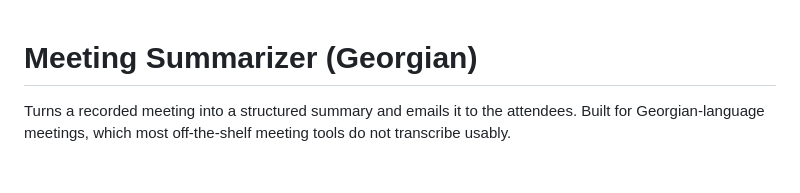
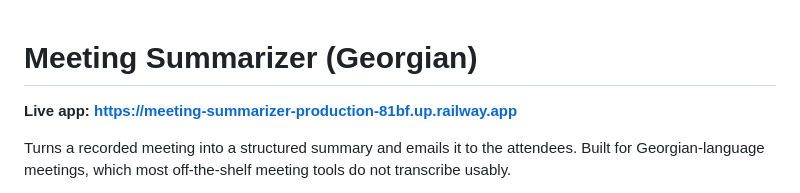
Before and after one commit to sophiaaistudies-tech/Meeting-Summarizer, a Markdown page: README.md, the part around the change. Drawn GitHub-style; blank space fills up the shorter version.

Commit message:
docs: link the live app from the README
Co-Authored-By: Claude Opus 5 <noreply@anthropic.com>

```diff
--- a/README.md
+++ b/README.md
@@ -1,4 +1,6 @@
 # Meeting Summarizer (Georgian)
+
+**Live app: https://meeting-summarizer-production-81bf.up.railway.app**
 
 Turns a recorded meeting into a structured summary and emails it to the attendees. Built for Georgian-language meetings, which most off-the-shelf meeting tools do not transcribe usably.
 
```
